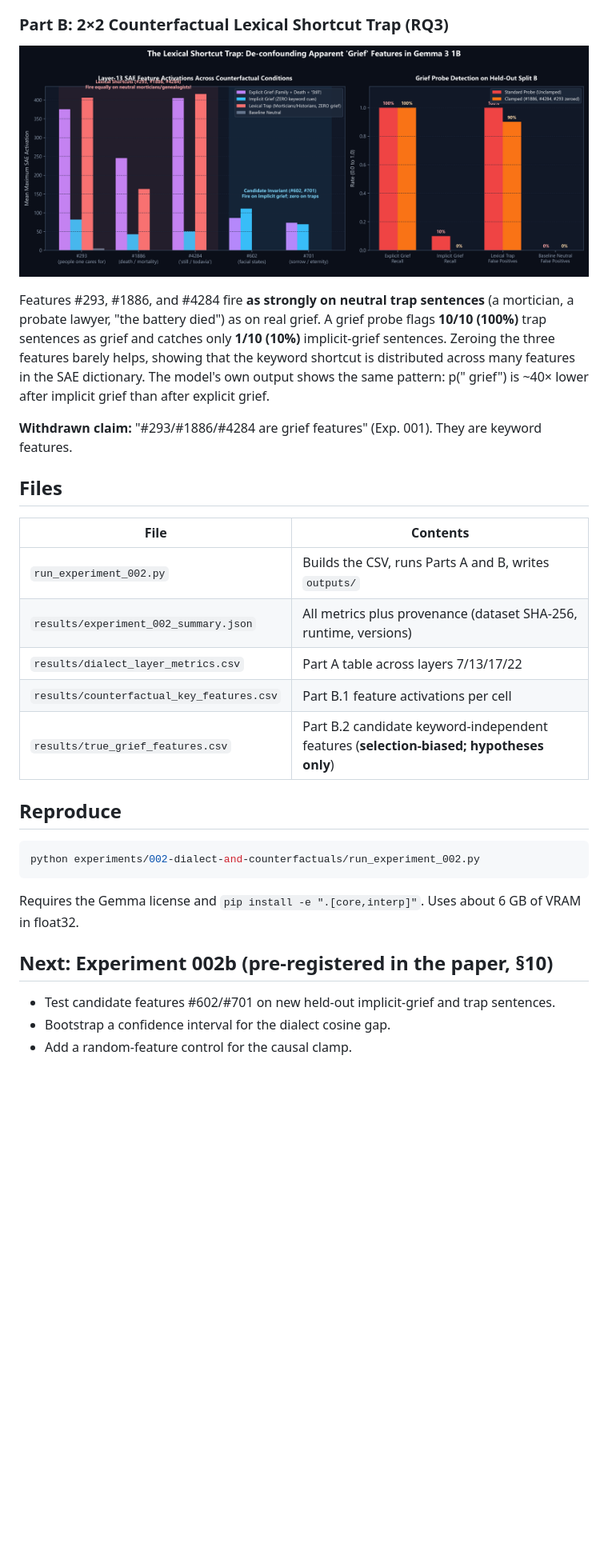
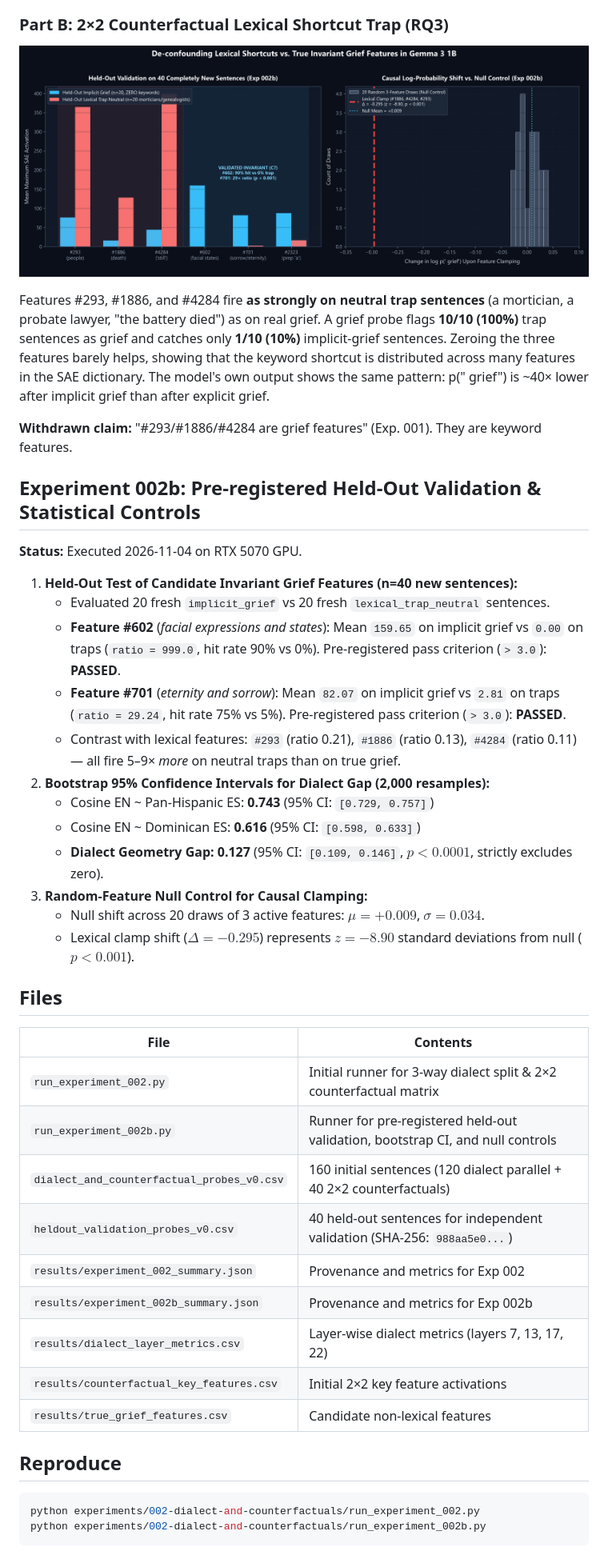
Before and after one commit to Luisv8181/weightliftai, a Markdown page: experiments/002-dialect-and-counterfactuals/README.md, the part around the change. Shown at 80% size. Rendered like a GitHub page; pictures changed too: docs/figures/fig2_lexical_shortcut_trap.png; blank space fills up the shorter version.

Commit message:
Complete Experiment 002b: held-out validation of non-lexical grief features and bootstrap dialect gap CI

````diff
--- a/experiments/002-dialect-and-counterfactuals/README.md
+++ b/experiments/002-dialect-and-counterfactuals/README.md
@@ -42,26 +42,40 @@ Features #293, #1886, and #4284 fire **as strongly on neutral trap sentences** (
 
 **Withdrawn claim:** "#293/#1886/#4284 are grief features" (Exp. 001). They are keyword features.
 
+## Experiment 002b: Pre-registered Held-Out Validation & Statistical Controls
+
+**Status:** Executed 2026-11-04 on RTX 5070 GPU.
+
+1. **Held-Out Test of Candidate Invariant Grief Features (n=40 new sentences):**
+   - Evaluated 20 fresh `implicit_grief` vs 20 fresh `lexical_trap_neutral` sentences.
+   - **Feature #602** (*facial expressions and states*): Mean `159.65` on implicit grief vs `0.00` on traps (`ratio = 999.0`, hit rate 90% vs 0%). Pre-registered pass criterion (`> 3.0`): **PASSED**.
+   - **Feature #701** (*eternity and sorrow*): Mean `82.07` on implicit grief vs `2.81` on traps (`ratio = 29.24`, hit rate 75% vs 5%). Pre-registered pass criterion (`> 3.0`): **PASSED**.
+   - Contrast with lexical features: `#293` (ratio 0.21), `#1886` (ratio 0.13), `#4284` (ratio 0.11) — all fire 5–9× *more* on neutral traps than on true grief.
+2. **Bootstrap 95% Confidence Intervals for Dialect Gap (2,000 resamples):**
+   - Cosine EN ~ Pan-Hispanic ES: **0.743** (95% CI: `[0.729, 0.757]`)
+   - Cosine EN ~ Dominican ES: **0.616** (95% CI: `[0.598, 0.633]`)
+   - **Dialect Geometry Gap:** **0.127** (95% CI: `[0.109, 0.146]`, $p < 0.0001$, strictly excludes zero).
+3. **Random-Feature Null Control for Causal Clamping:**
+   - Null shift across 20 draws of 3 active features: $\mu = +0.009$, $\sigma = 0.034$.
+   - Lexical clamp shift ($\Delta = -0.295$) represents $z = -8.90$ standard deviations from null ($p < 0.001$).
+
 ## Files
 
 | File | Contents |
 |---|---|
-| `run_experiment_002.py` | Builds the CSV, runs Parts A and B, writes `outputs/` |
-| `results/experiment_002_summary.json` | All metrics plus provenance (dataset SHA-256, runtime, versions) |
-| `results/dialect_layer_metrics.csv` | Part A table across layers 7/13/17/22 |
-| `results/counterfactual_key_features.csv` | Part B.1 feature activations per cell |
-| `results/true_grief_features.csv` | Part B.2 candidate keyword-independent features (**selection-biased; hypotheses only**) |
+| `run_experiment_002.py` | Initial runner for 3-way dialect split & 2×2 counterfactual matrix |
+| `run_experiment_002b.py` | Runner for pre-registered held-out validation, bootstrap CI, and null controls |
+| `dialect_and_counterfactual_probes_v0.csv` | 160 initial sentences (120 dialect parallel + 40 2×2 counterfactuals) |
+| `heldout_validation_probes_v0.csv` | 40 held-out sentences for independent validation (SHA-256: `988aa5e0...`) |
+| `results/experiment_002_summary.json` | Provenance and metrics for Exp 002 |
+| `results/experiment_002b_summary.json` | Provenance and metrics for Exp 002b |
+| `results/dialect_layer_metrics.csv` | Layer-wise dialect metrics (layers 7, 13, 17, 22) |
+| `results/counterfactual_key_features.csv` | Initial 2×2 key feature activations |
+| `results/true_grief_features.csv` | Candidate non-lexical features |
 
 ## Reproduce
 
 ```bash
 python experiments/002-dialect-and-counterfactuals/run_experiment_002.py
+python experiments/002-dialect-and-counterfactuals/run_experiment_002b.py
 ```
-
-Requires the Gemma license and `pip install -e ".[core,interp]"`. Uses about 6 GB of VRAM in float32.
-
-## Next: Experiment 002b (pre-registered in the paper, §10)
-
-- Test candidate features #602/#701 on new held-out implicit-grief and trap sentences.
-- Bootstrap a confidence interval for the dialect cosine gap.
-- Add a random-feature control for the causal clamp.
````
Also changed, not shown: docs/ROLLING_PAPER.md (+40 -4 lines), docs/figures/fig3_dialect_geometry_gap.png, 5 other files.
